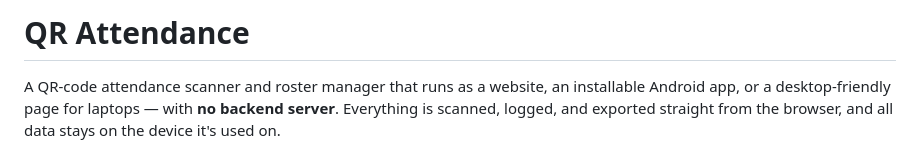
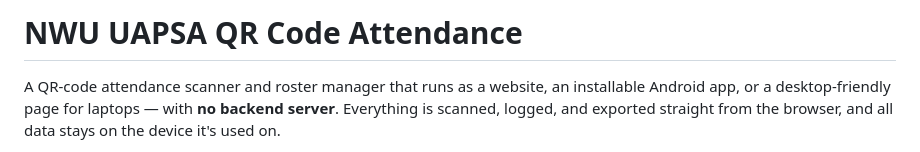
Before and after one commit to Binting16/NWU-UAPSA-QR-code-attendance, a Markdown page: README.md, the part around the change. GitHub-like rendering.

```diff
--- a/README.md
+++ b/README.md
@@ -1,4 +1,4 @@
-# QR Attendance
+# NWU UAPSA QR Code Attendance
 
 A QR-code attendance scanner and roster manager that runs as a website, an installable Android app, or a desktop-friendly page for laptops — with **no backend server**. Everything is scanned, logged, and exported straight from the browser, and all data stays on the device it's used on.
 
```
